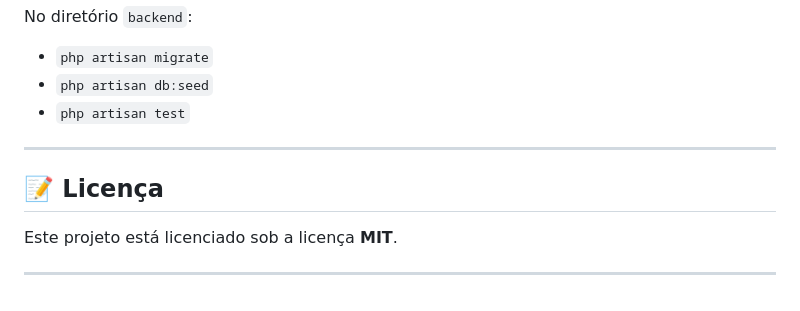
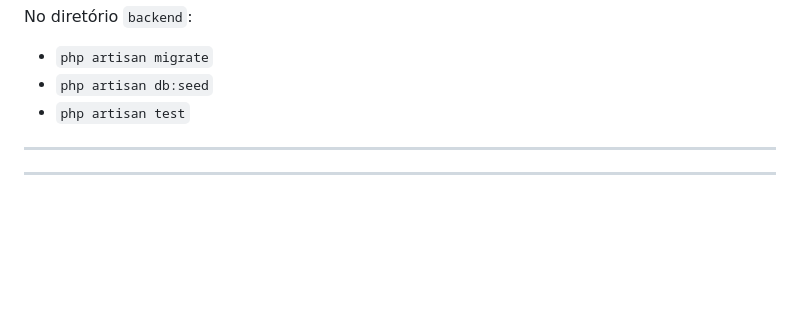
Before and after one commit to mcfael/TOP5-TIAO-CARREIRO, a Markdown page: README.md, the part around the change. Drawn GitHub-style; blank space fills up the shorter version.

Commit message:
Resolvendo conflitos do merge

```diff
--- a/README.md
+++ b/README.md
@@ -172,7 +172,5 @@ No diretório `backend`:
 
 ---
 
-## 📝 Licença
-Este projeto está licenciado sob a licença **MIT**.
 
 ---
```
